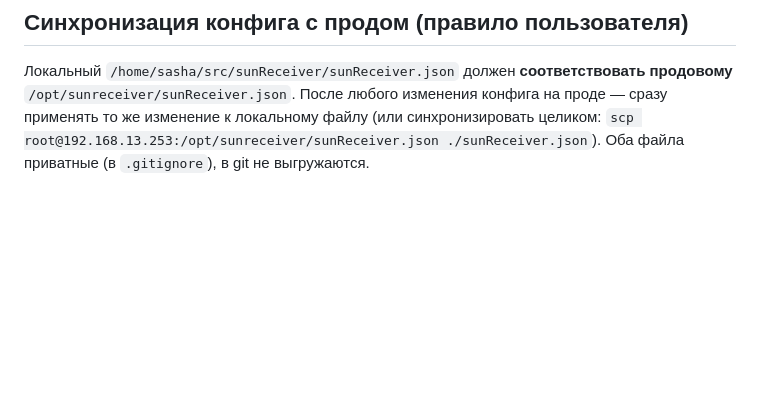
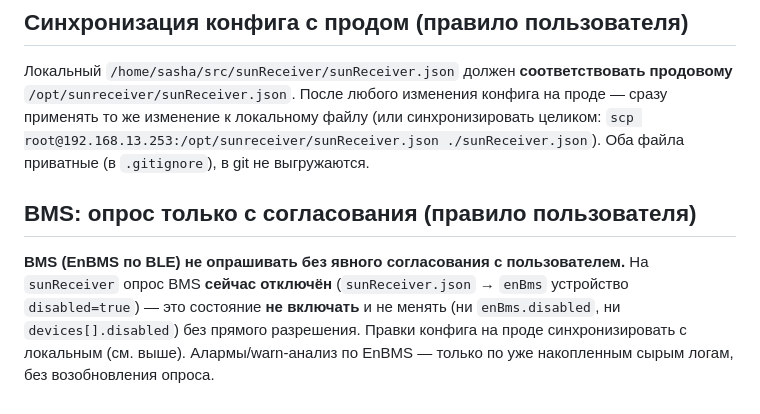
Before and after one commit to galiy/sunReceiver, a Markdown page: AGENTS.md, the part around the change. Drawn GitHub-style; blank space fills up the shorter version.

Commit message:
Правило: BMS не опрашивать без согласования (опрос отключён)

```diff
--- a/AGENTS.md
+++ b/AGENTS.md
@@ -294,3 +294,12 @@ arm-linux-musleabihf -static` (статичный elf32 ARM); не зависи
 проде — сразу применять то же изменение к локальному файлу (или синхронизировать
 целиком: `scp root@192.168.13.253:/opt/sunreceiver/sunReceiver.json ./sunReceiver.json`).
 Оба файла приватные (в `.gitignore`), в git не выгружаются.
+
+## BMS: опрос только с согласования (правило пользователя)
+
+**BMS (EnBMS по BLE) не опрашивать без явного согласования с пользователем.**
+На `sunReceiver` опрос BMS **сейчас отключён** (`sunReceiver.json` → `enBms`
+устройство `disabled=true`) — это состояние **не включать** и не менять
+(ни `enBms.disabled`, ни `devices[].disabled`) без прямого разрешения. Правки
+конфига на проде синхронизировать с локальным (см. выше). Алармы/warn-анализ по
+EnBMS — только по уже накопленным сырым логам, без возобновления опроса.
```
Also changed, not shown: BACKLOG.md (+4 -1 lines).
